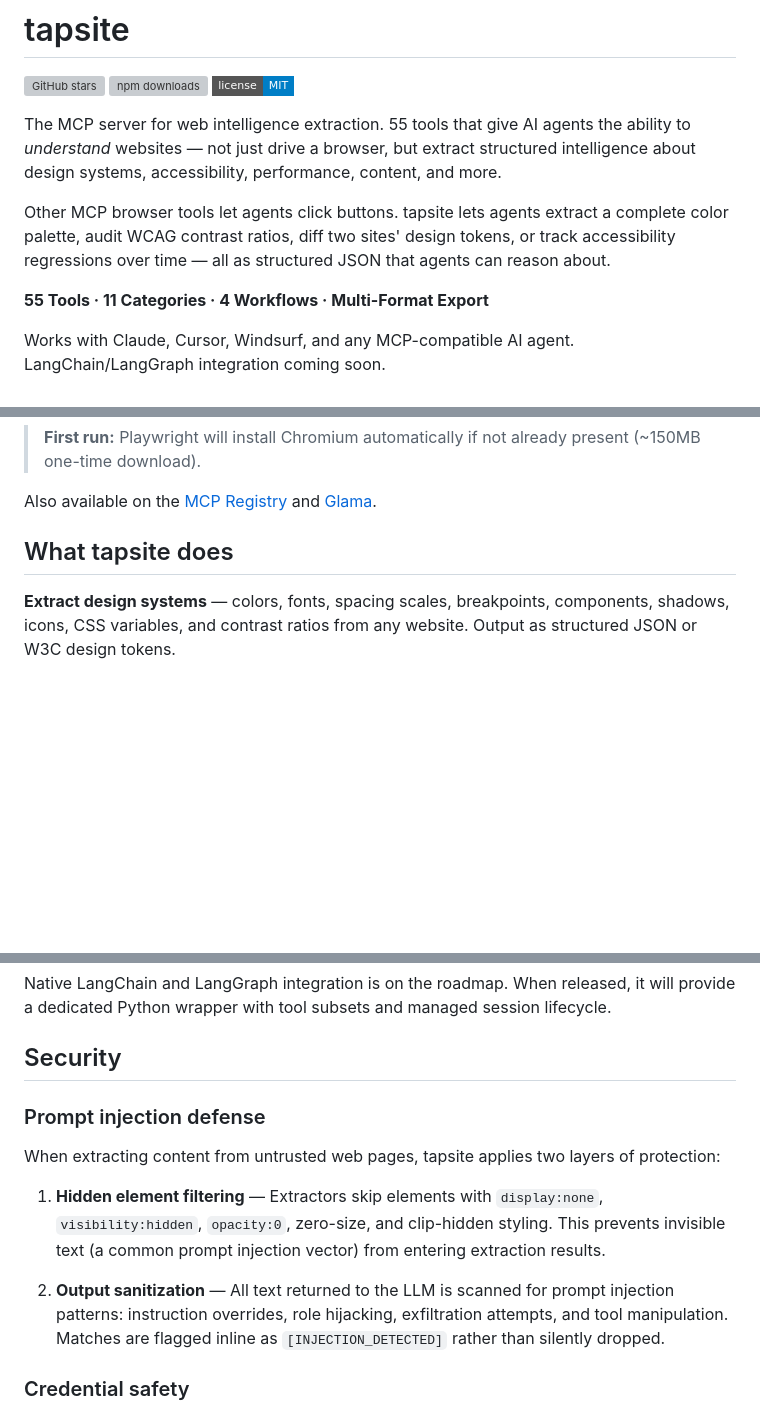
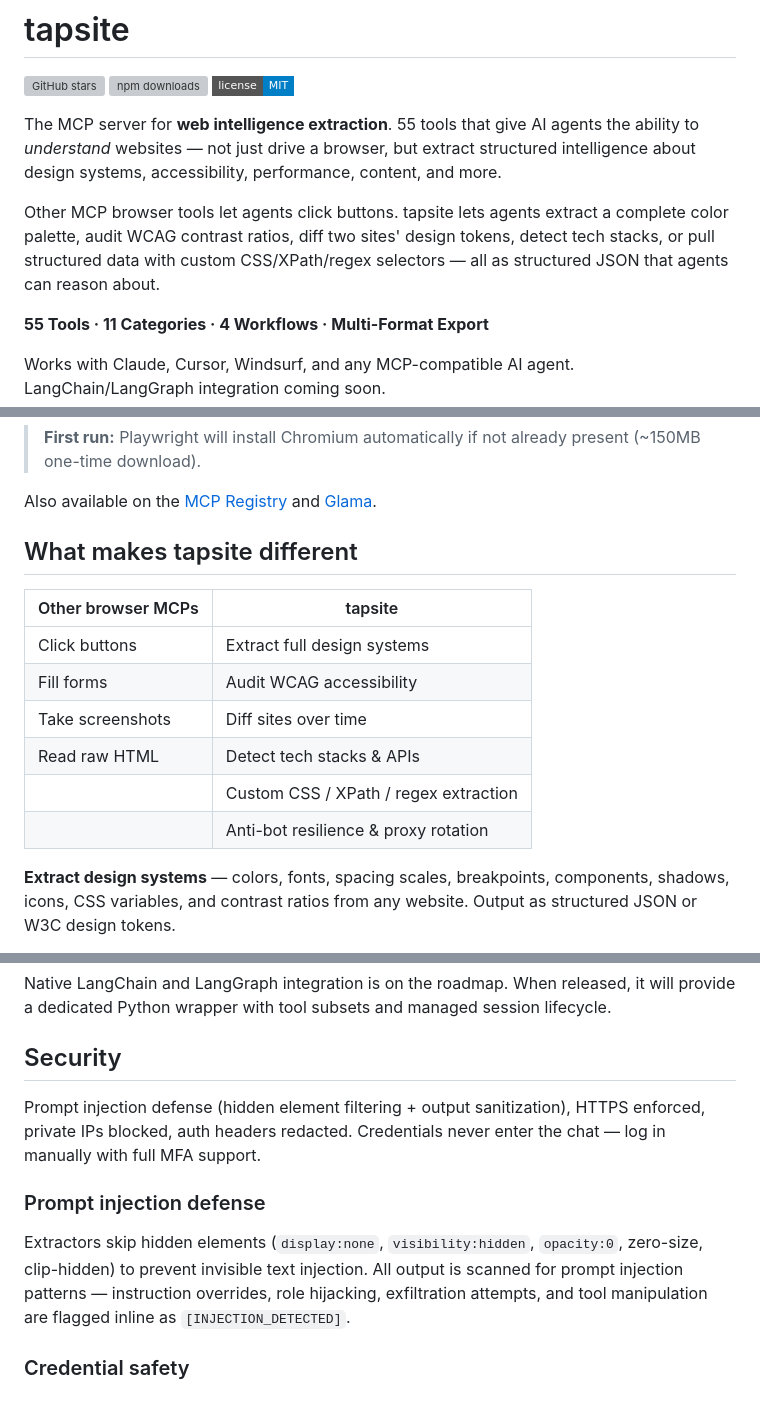
Before and after one commit to mgriffen/tapsite, a Markdown page: README.md, 3 parts joined by grey strips. GitHub-like rendering; badges without logos; blank space fills up the shorter version; grey boxes are pictures that could not be loaded.

Commit message:
docs: update README with v5 ad copy — comparison table, engine, security
Aligns README messaging with the index.html and mcp.so ad content.
Adds "What makes tapsite different" comparison table, tightens engine
and security sections, updates intro with custom extraction language.

Co-Authored-By: Claude Opus 4.6 <noreply@anthropic.com>

```diff
--- a/README.md
+++ b/README.md
@@ -4,9 +4,9 @@
 [![npm downloads](https://img.shields.io/npm/dm/tapsite?style=flat-square&color=00727d)](https://www.npmjs.com/package/tapsite)
 [![License: MIT](https://img.shields.io/badge/license-MIT-blue?style=flat-square)](LICENSE)
 
-The MCP server for web intelligence extraction. 55 tools that give AI agents the ability to *understand* websites — not just drive a browser, but extract structured intelligence about design systems, accessibility, performance, content, and more.
+The MCP server for **web intelligence extraction**. 55 tools that give AI agents the ability to *understand* websites — not just drive a browser, but extract structured intelligence about design systems, accessibility, performance, content, and more.
 
-Other MCP browser tools let agents click buttons. tapsite lets agents extract a complete color palette, audit WCAG contrast ratios, diff two sites' design tokens, or track accessibility regressions over time — all as structured JSON that agents can reason about.
+Other MCP browser tools let agents click buttons. tapsite lets agents extract a complete color palette, audit WCAG contrast ratios, diff two sites' design tokens, detect tech stacks, or pull structured data with custom CSS/XPath/regex selectors — all as structured JSON that agents can reason about.
 
 **55 Tools · 11 Categories · 4 Workflows · Multi-Format Export**
 
@@ -43,7 +43,16 @@ Add to your AI agent's MCP config:
 
 Also available on the [MCP Registry](https://registry.modelcontextprotocol.io/servers/io.github.mgriffen/tapsite) and [Glama](https://glama.ai/mcp/servers/mgriffen/tapsite).
 
-## What tapsite does
+## What makes tapsite different
+
+| Other browser MCPs | tapsite |
+|---|---|
+| Click buttons | Extract full design systems |
+| Fill forms | Audit WCAG accessibility |
+| Take screenshots | Diff sites over time |
+| Read raw HTML | Detect tech stacks & APIs |
+| | Custom CSS / XPath / regex extraction |
+| | Anti-bot resilience & proxy rotation |
 
 **Extract design systems** — colors, fonts, spacing scales, breakpoints, components, shadows, icons, CSS variables, and contrast ratios from any website. Output as structured JSON or W3C design tokens.
 
@@ -174,13 +183,11 @@ Native LangChain and LangGraph integration is on the roadmap. When released, it
 
 ## Security
 
+Prompt injection defense (hidden element filtering + output sanitization), HTTPS enforced, private IPs blocked, auth headers redacted. Credentials never enter the chat — log in manually with full MFA support.
+
 ### Prompt injection defense
 
-When extracting content from untrusted web pages, tapsite applies two layers of protection:
-
-1. **Hidden element filtering** — Extractors skip elements with `display:none`, `visibility:hidden`, `opacity:0`, zero-size, and clip-hidden styling. This prevents invisible text (a common prompt injection vector) from entering extraction results.
-
-2. **Output sanitization** — All text returned to the LLM is scanned for prompt injection patterns: instruction overrides, role hijacking, exfiltration attempts, and tool manipulation. Matches are flagged inline as `[INJECTION_DETECTED]` rather than silently dropped.
+Extractors skip hidden elements (`display:none`, `visibility:hidden`, `opacity:0`, zero-size, clip-hidden) to prevent invisible text injection. All output is scanned for prompt injection patterns — instruction overrides, role hijacking, exfiltration attempts, and tool manipulation are flagged inline as `[INJECTION_DETECTED]`.
 
 ### Credential safety
 
```
Also changed, not shown: other parts of README.md (+1 -1 lines).
